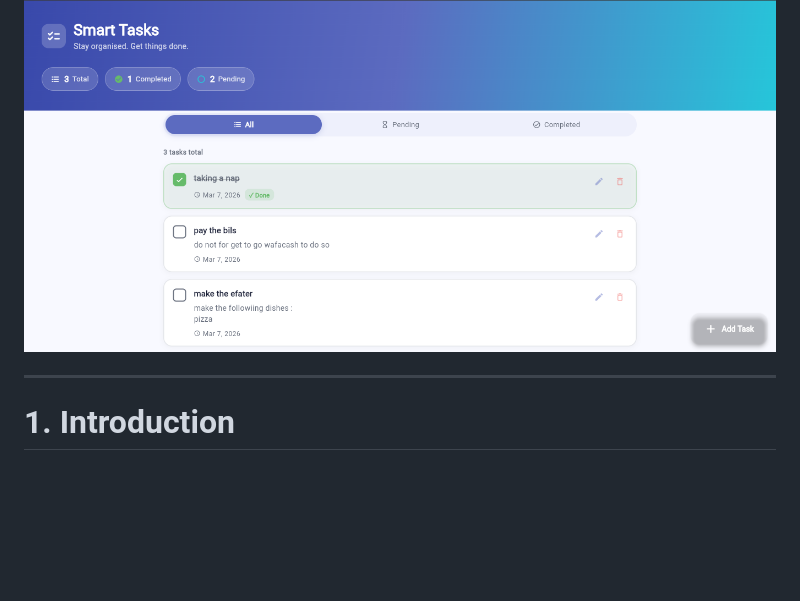
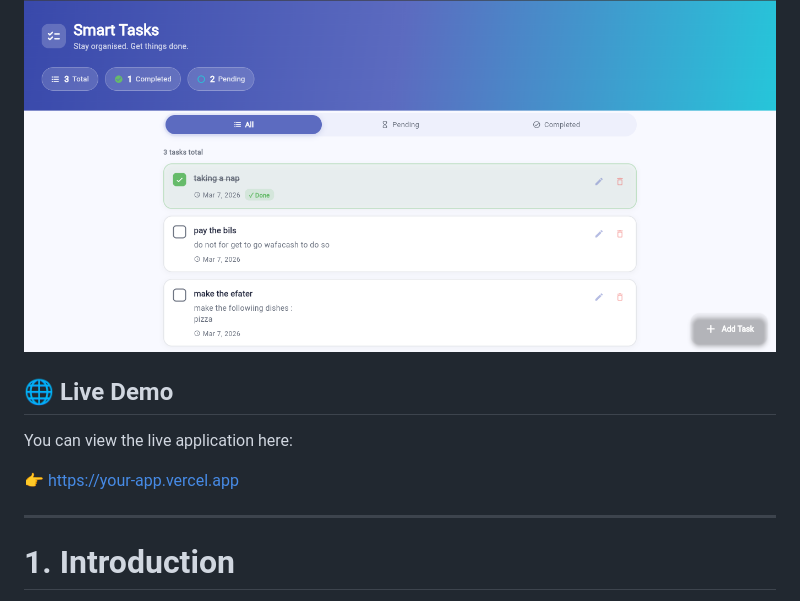
Before and after one commit to Ayoub-glitsh/Flutter-Todo-Web, a Markdown page: README.md, the part around one of its changes. GitHub-like rendering; blank space fills up the shorter version.

```diff
--- a/README.md
+++ b/README.md
@@ -20,6 +22,13 @@
 <p align="center">
   <img src="assets/todo.png" >
 </p>
+
+
+## 🌐 Live Demo
+
+You can view the live application here:
+
+👉 https://your-app.vercel.app
 
 ***
 
```
Also changed, not shown: other parts of README.md (+2 -0 lines).
